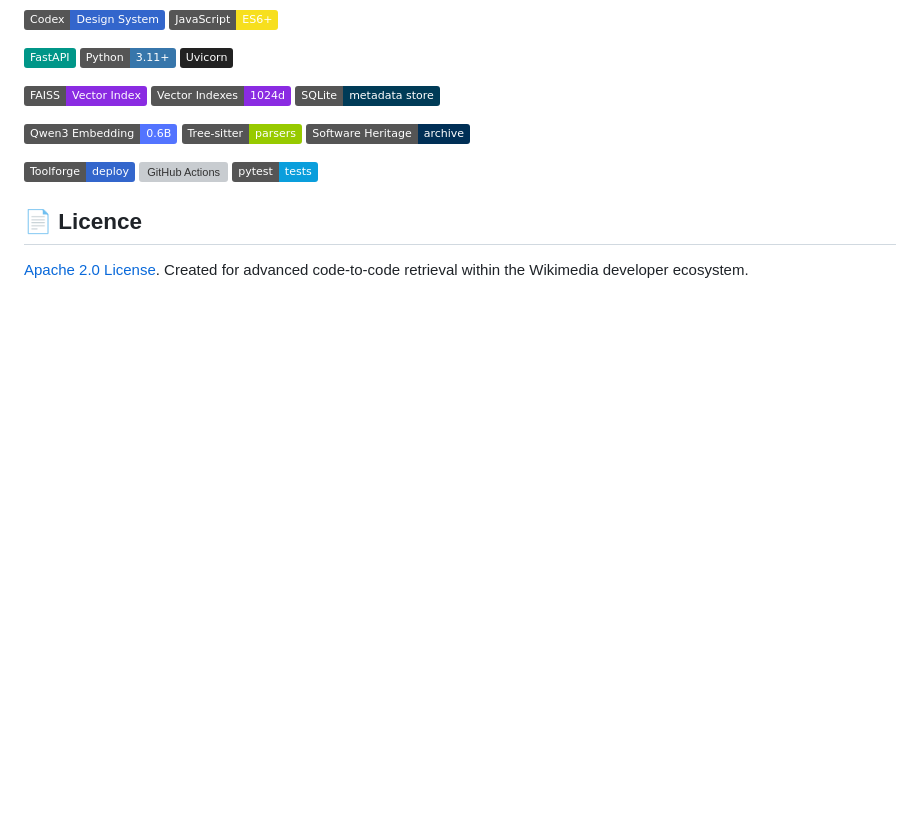
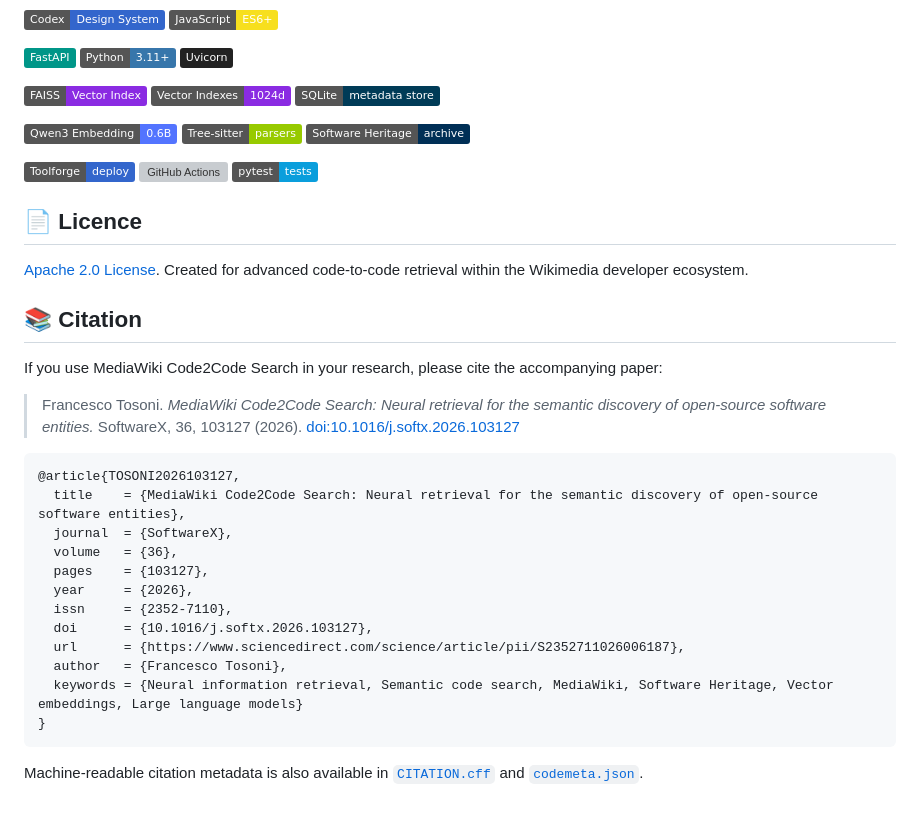
Before and after one commit to ftosoni/mediawiki-code2code-search, a Markdown page: README.md, the part around the change. Drawn GitHub-style; badges without logos; blank space fills up the shorter version; grey boxes are pictures that could not be loaded.

Commit message:
Add citation section to README [skip ci]

````diff
--- a/README.md
+++ b/README.md
@@ -330,3 +330,26 @@ The workflow can also be run by hand from the *Actions* tab (`Run workflow`).
 
 ## 📄 Licence
 [Apache 2.0 License](./LICENCE.txt). Created for advanced code-to-code retrieval within the Wikimedia developer ecosystem.
+
+## 📚 Citation
+
+If you use MediaWiki Code2Code Search in your research, please cite the accompanying paper:
+
+> Francesco Tosoni. *MediaWiki Code2Code Search: Neural retrieval for the semantic discovery of open-source software entities.* SoftwareX, 36, 103127 (2026). [doi:10.1016/j.softx.2026.103127](https://doi.org/10.1016/j.softx.2026.103127)
+
+```bibtex
+@article{TOSONI2026103127,
+  title    = {MediaWiki Code2Code Search: Neural retrieval for the semantic discovery of open-source software entities},
+  journal  = {SoftwareX},
+  volume   = {36},
+  pages    = {103127},
+  year     = {2026},
+  issn     = {2352-7110},
+  doi      = {10.1016/j.softx.2026.103127},
+  url      = {https://www.sciencedirect.com/science/article/pii/S2352711026006187},
+  author   = {Francesco Tosoni},
+  keywords = {Neural information retrieval, Semantic code search, MediaWiki, Software Heritage, Vector embeddings, Large language models}
+}
+```
+
+Machine-readable citation metadata is also available in [`CITATION.cff`](CITATION.cff) and [`codemeta.json`](codemeta.json).
````
